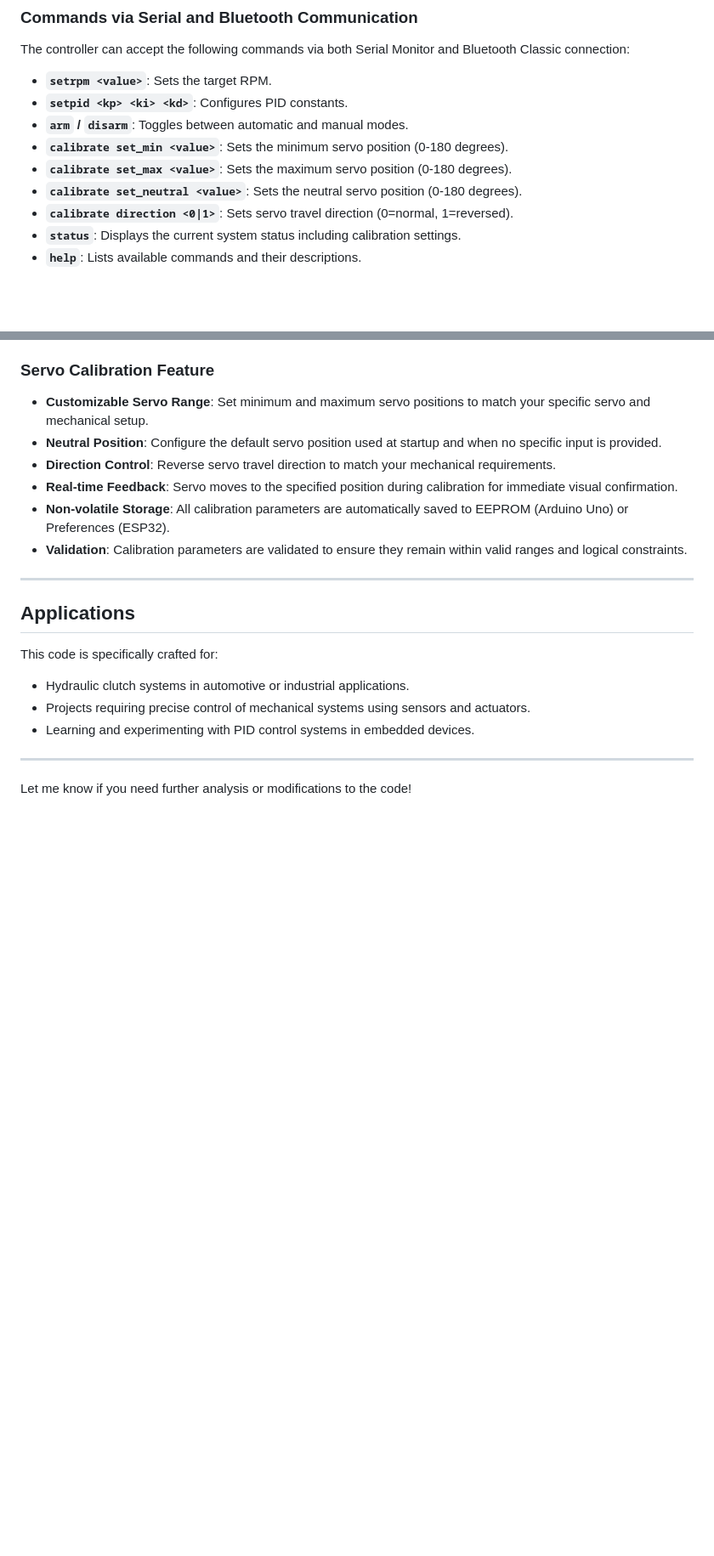
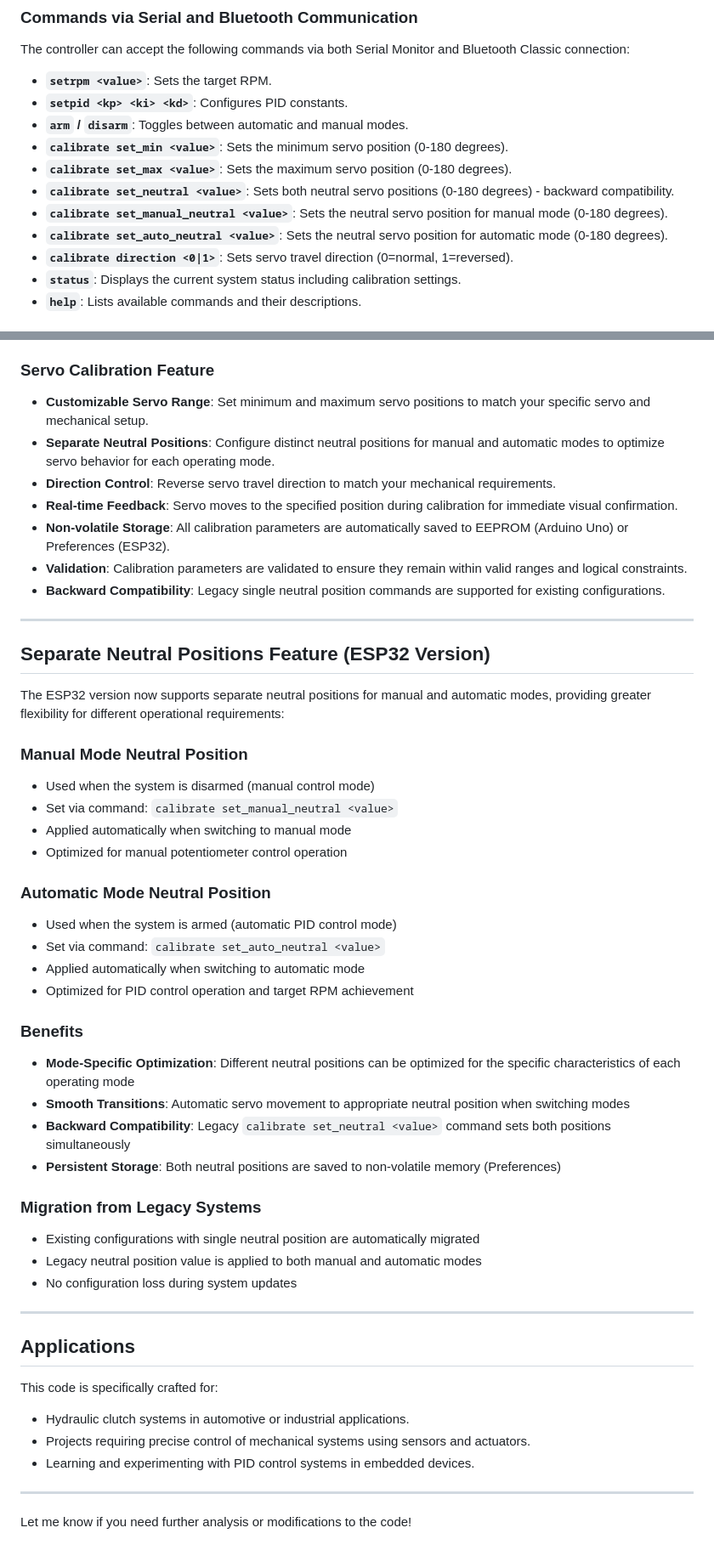
Before and after one commit to Flyingfitz737/Clutch-Control, a Markdown page: EMC_Type_1_README.md, 2 parts joined by grey strips. Shown at 85% size. Rendered like a GitHub page; blank space fills up the shorter version.

Commit message:
Update documentation for separate neutral positions feature
Co-authored-by: Flyingfitz737 <191622400+Flyingfitz737@users.noreply.github.com>

```diff
--- a/EMC_Type_1_README.md
+++ b/EMC_Type_1_README.md
@@ -48,7 +48,9 @@ The controller can accept the following commands via both Serial Monitor and Blu
 - **`arm` / `disarm`**: Toggles between automatic and manual modes.
 - **`calibrate set_min <value>`**: Sets the minimum servo position (0-180 degrees).
 - **`calibrate set_max <value>`**: Sets the maximum servo position (0-180 degrees).
-- **`calibrate set_neutral <value>`**: Sets the neutral servo position (0-180 degrees).
+- **`calibrate set_neutral <value>`**: Sets both neutral servo positions (0-180 degrees) - backward compatibility.
+- **`calibrate set_manual_neutral <value>`**: Sets the neutral servo position for manual mode (0-180 degrees).
+- **`calibrate set_auto_neutral <value>`**: Sets the neutral servo position for automatic mode (0-180 degrees).
 - **`calibrate direction <0|1>`**: Sets servo travel direction (0=normal, 1=reversed).
 - **`status`**: Displays the current system status including calibration settings.
 - **`help`**: Lists available commands and their descriptions.
@@ -82,11 +84,41 @@ The controller can accept the following commands via both Serial Monitor and Blu
 
 ### **Servo Calibration Feature**
 - **Customizable Servo Range**: Set minimum and maximum servo positions to match your specific servo and mechanical setup.
-- **Neutral Position**: Configure the default servo position used at startup and when no specific input is provided.
+- **Separate Neutral Positions**: Configure distinct neutral positions for manual and automatic modes to optimize servo behavior for each operating mode.
 - **Direction Control**: Reverse servo travel direction to match your mechanical requirements.
 - **Real-time Feedback**: Servo moves to the specified position during calibration for immediate visual confirmation.
 - **Non-volatile Storage**: All calibration parameters are automatically saved to EEPROM (Arduino Uno) or Preferences (ESP32).
 - **Validation**: Calibration parameters are validated to ensure they remain within valid ranges and logical constraints.
+- **Backward Compatibility**: Legacy single neutral position commands are supported for existing configurations.
+
+---
+
+## **Separate Neutral Positions Feature (ESP32 Version)**
+
+The ESP32 version now supports separate neutral positions for manual and automatic modes, providing greater flexibility for different operational requirements:
+
+### **Manual Mode Neutral Position**
+- Used when the system is disarmed (manual control mode)
+- Set via command: `calibrate set_manual_neutral <value>`
+- Applied automatically when switching to manual mode
+- Optimized for manual potentiometer control operation
+
+### **Automatic Mode Neutral Position**
+- Used when the system is armed (automatic PID control mode)
+- Set via command: `calibrate set_auto_neutral <value>`
+- Applied automatically when switching to automatic mode
+- Optimized for PID control operation and target RPM achievement
+
+### **Benefits**
+- **Mode-Specific Optimization**: Different neutral positions can be optimized for the specific characteristics of each operating mode
+- **Smooth Transitions**: Automatic servo movement to appropriate neutral position when switching modes
+- **Backward Compatibility**: Legacy `calibrate set_neutral <value>` command sets both positions simultaneously
+- **Persistent Storage**: Both neutral positions are saved to non-volatile memory (Preferences)
+
+### **Migration from Legacy Systems**
+- Existing configurations with single neutral position are automatically migrated
+- Legacy neutral position value is applied to both manual and automatic modes
+- No configuration loss during system updates
 
 ---
 
```
